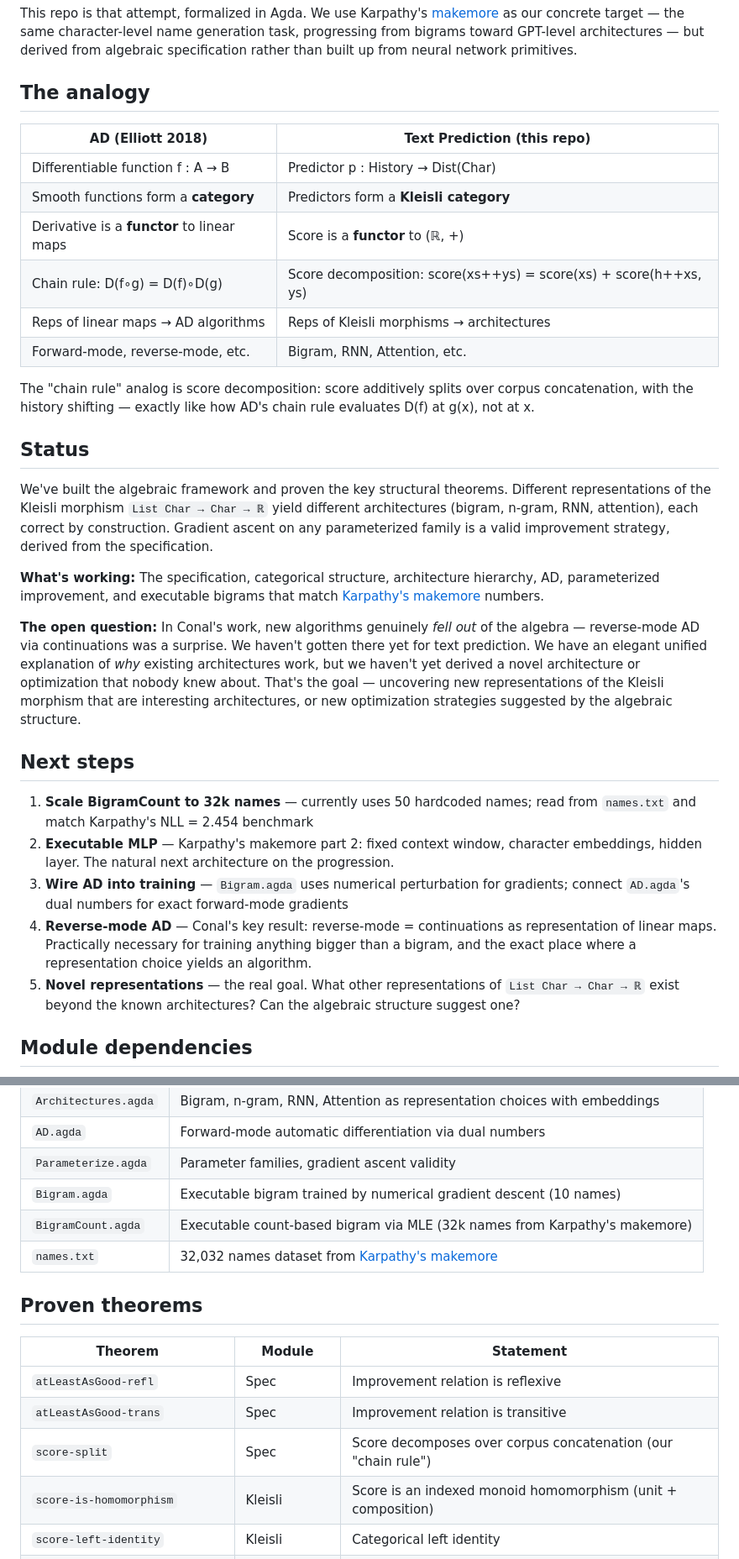
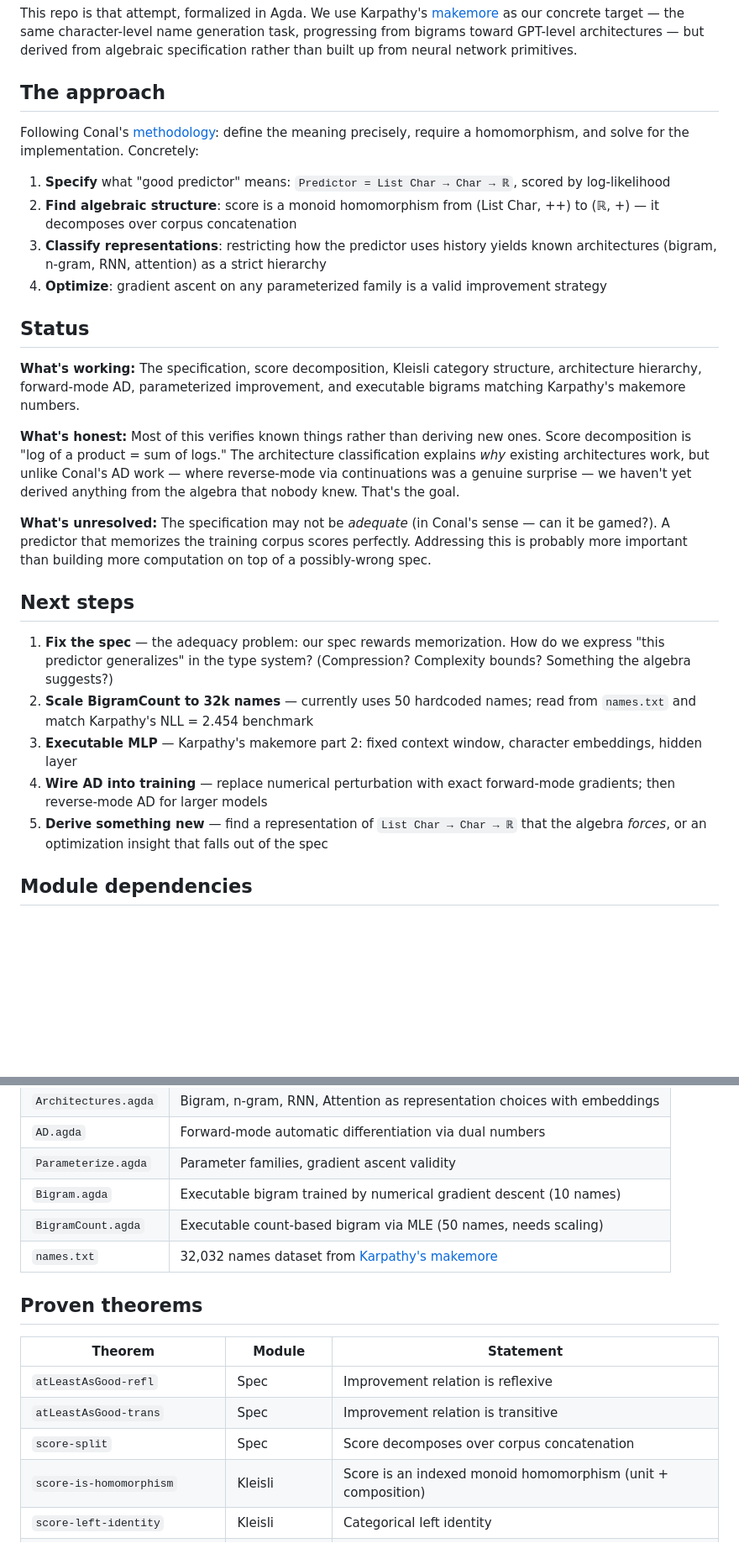
Before and after one commit to stevekrouse/denotational-llm, a Markdown page: README.md, 2 parts joined by grey strips. Shown at 84% size. Rendered like a GitHub page; blank space fills up the shorter version.

```diff
--- a/README.md
+++ b/README.md
@@ -6,34 +6,30 @@ Conal Elliott [showed](http://conal.net/papers/essence-of-ad/) that if you start
 
 This repo is that attempt, formalized in Agda. We use Karpathy's [makemore](https://github.com/karpathy/makemore) as our concrete target — the same character-level name generation task, progressing from bigrams toward GPT-level architectures — but derived from algebraic specification rather than built up from neural network primitives.
 
-## The analogy
+## The approach
 
-| AD (Elliott 2018) | Text Prediction (this repo) |
-|---|---|
-| Differentiable function f : A → B | Predictor p : History → Dist(Char) |
-| Smooth functions form a **category** | Predictors form a **Kleisli category** |
-| Derivative is a **functor** to linear maps | Score is a **functor** to (ℝ, +) |
-| Chain rule: D(f∘g) = D(f)∘D(g) | Score decomposition: score(xs++ys) = score(xs) + score(h++xs, ys) |
-| Reps of linear maps → AD algorithms | Reps of Kleisli morphisms → architectures |
-| Forward-mode, reverse-mode, etc. | Bigram, RNN, Attention, etc. |
+Following Conal's [methodology](http://conal.net/papers/type-class-morphisms/): define the meaning precisely, require a homomorphism, and solve for the implementation. Concretely:
 
-The "chain rule" analog is score decomposition: score additively splits over corpus concatenation, with the history shifting — exactly like how AD's chain rule evaluates D(f) at g(x), not at x.
+1. **Specify** what "good predictor" means: `Predictor = List Char → Char → ℝ`, scored by log-likelihood
+2. **Find algebraic structure**: score is a monoid homomorphism from (List Char, ++) to (ℝ, +) — it decomposes over corpus concatenation
+3. **Classify representations**: restricting how the predictor uses history yields known architectures (bigram, n-gram, RNN, attention) as a strict hierarchy
+4. **Optimize**: gradient ascent on any parameterized family is a valid improvement strategy
 
 ## Status
 
-We've built the algebraic framework and proven the key structural theorems. Different representations of the Kleisli morphism `List Char → Char → ℝ` yield different architectures (bigram, n-gram, RNN, attention), each correct by construction. Gradient ascent on any parameterized family is a valid improvement strategy, derived from the specification.
+**What's working:** The specification, score decomposition, Kleisli category structure, architecture hierarchy, forward-mode AD, parameterized improvement, and executable bigrams matching Karpathy's makemore numbers.
 
-**What's working:** The specification, categorical structure, architecture hierarchy, AD, parameterized improvement, and executable bigrams that match [Karpathy's makemore](https://github.com/karpathy/makemore) numbers.
+**What's honest:** Most of this verifies known things rather than deriving new ones. Score decomposition is "log of a product = sum of logs." The architecture classification explains *why* existing architectures work, but unlike Conal's AD work — where reverse-mode via continuations was a genuine surprise — we haven't yet derived anything from the algebra that nobody knew. That's the goal.
 
-**The open question:** In Conal's work, new algorithms genuinely *fell out* of the algebra — reverse-mode AD via continuations was a surprise. We haven't gotten there yet for text prediction. We have an elegant unified explanation of *why* existing architectures work, but we haven't yet derived a novel architecture or optimization that nobody knew about. That's the goal — uncovering new representations of the Kleisli morphism that are interesting architectures, or new optimization strategies suggested by the algebraic structure.
+**What's unresolved:** The specification may not be *adequate* (in Conal's sense — can it be gamed?). A predictor that memorizes the training corpus scores perfectly. Addressing this is probably more important than building more computation on top of a possibly-wrong spec.
 
 ## Next steps
 
-1. **Scale BigramCount to 32k names** — currently uses 50 hardcoded names; read from `names.txt` and match Karpathy's NLL = 2.454 benchmark
-2. **Executable MLP** — Karpathy's makemore part 2: fixed context window, character embeddings, hidden layer. The natural next architecture on the progression.
-3. **Wire AD into training** — `Bigram.agda` uses numerical perturbation for gradients; connect `AD.agda`'s dual numbers for exact forward-mode gradients
-4. **Reverse-mode AD** — Conal's key result: reverse-mode = continuations as representation of linear maps. Practically necessary for training anything bigger than a bigram, and the exact place where a representation choice yields an algorithm.
-5. **Novel representations** — the real goal. What other representations of `List Char → Char → ℝ` exist beyond the known architectures? Can the algebraic structure suggest one?
+1. **Fix the spec** — the adequacy problem: our spec rewards memorization. How do we express "this predictor generalizes" in the type system? (Compression? Complexity bounds? Something the algebra suggests?)
+2. **Scale BigramCount to 32k names** — currently uses 50 hardcoded names; read from `names.txt` and match Karpathy's NLL = 2.454 benchmark
+3. **Executable MLP** — Karpathy's makemore part 2: fixed context window, character embeddings, hidden layer
+4. **Wire AD into training** — replace numerical perturbation with exact forward-mode gradients; then reverse-mode AD for larger models
+5. **Derive something new** — find a representation of `List Char → Char → ℝ` that the algebra *forces*, or an optimization insight that falls out of the spec
 
 ## Module dependencies
 
@@ -69,7 +65,7 @@ Solid arrows are `open import` dependencies. Dotted arrows indicate that the exe
 | `AD.agda` | Forward-mode automatic differentiation via dual numbers |
 | `Parameterize.agda` | Parameter families, gradient ascent validity |
 | `Bigram.agda` | Executable bigram trained by numerical gradient descent (10 names) |
-| `BigramCount.agda` | Executable count-based bigram via MLE (32k names from Karpathy's makemore) |
+| `BigramCount.agda` | Executable count-based bigram via MLE (50 names, needs scaling) |
 | `names.txt` | 32,032 names dataset from [Karpathy's makemore](https://github.com/karpathy/makemore) |
 
 ## Proven theorems
@@ -78,7 +74,7 @@ Solid arrows are `open import` dependencies. Dotted arrows indicate that the exe
 |---------|--------|-----------|
 | `atLeastAsGood-refl` | Spec | Improvement relation is reflexive |
 | `atLeastAsGood-trans` | Spec | Improvement relation is transitive |
-| `score-split` | Spec | Score decomposes over corpus concatenation (our "chain rule") |
+| `score-split` | Spec | Score decomposes over corpus concatenation |
 | `score-is-homomorphism` | Kleisli | Score is an indexed monoid homomorphism (unit + composition) |
 | `score-left-identity` | Kleisli | Categorical left identity |
 | `score-right-identity` | Kleisli | Categorical right identity |
```
Also changed, not shown: other parts of README.md (+9 -9 lines), CLAUDE.md (+76 -43 lines).
